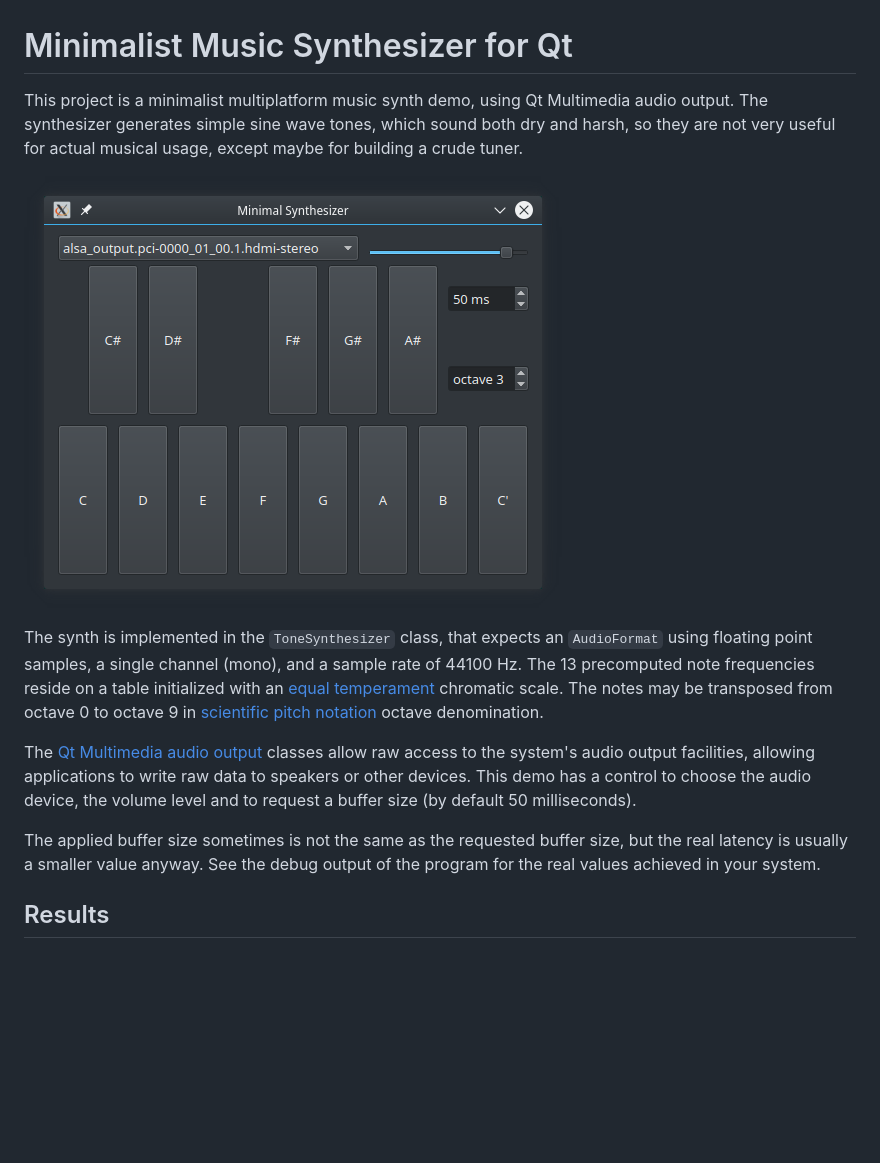
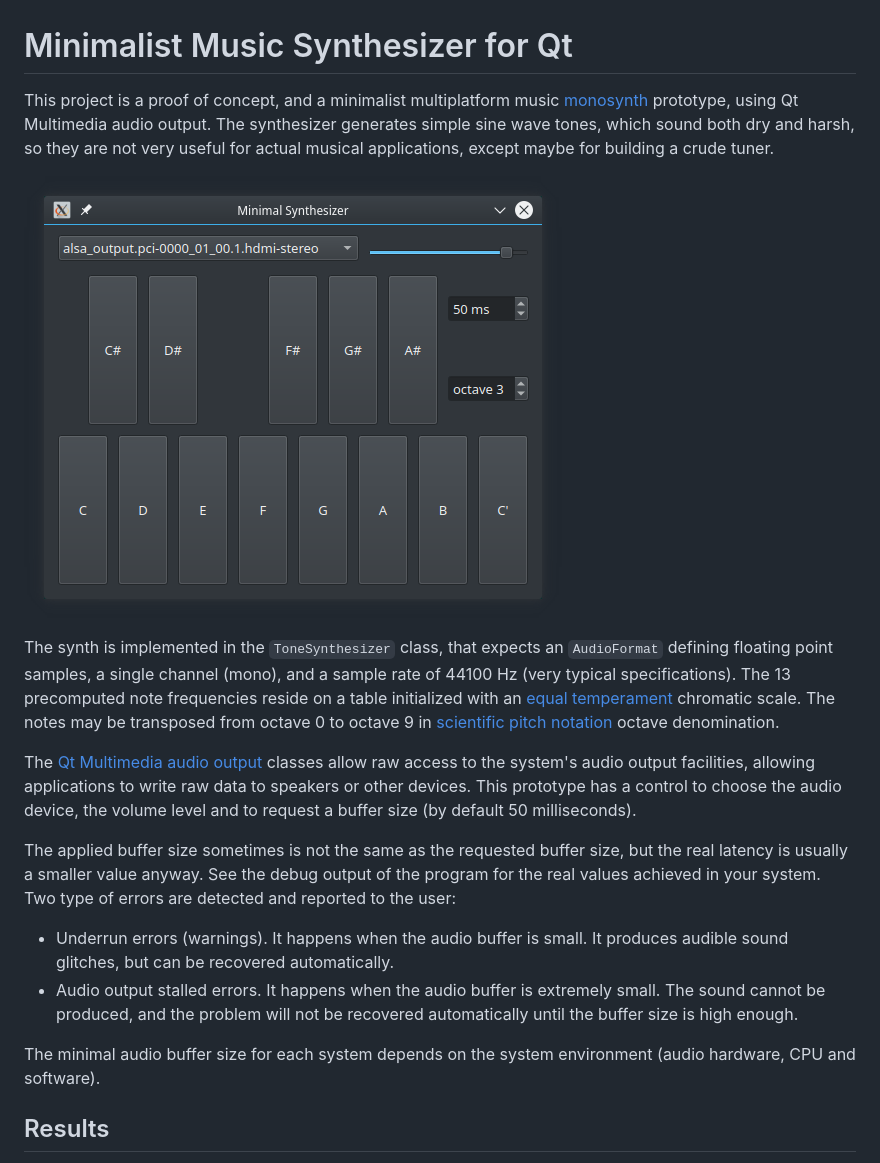
Before and after one commit to pedrolcl/minisynth-qt, a Markdown page: README.md, the part around the change. GitHub-like rendering; pictures changed too: screenshot.png; blank space fills up the shorter version.

Commit message:
documentation updated

```diff
--- a/README.md
+++ b/README.md
@@ -1,15 +1,19 @@
 # Minimalist Music Synthesizer for Qt
 
-This project is a minimalist multiplatform music synth demo, using Qt Multimedia audio output. The synthesizer generates simple sine wave tones, which sound both dry and harsh, so they are not very useful for actual musical usage, except maybe for building a crude tuner.
+This project is a proof of concept, and a minimalist multiplatform music [monosynth](https://en.wikipedia.org/wiki/Polyphony_and_monophony_in_instruments#Monophonic) prototype, using Qt Multimedia audio output. The synthesizer generates simple sine wave tones, which sound both dry and harsh, so they are not very useful for actual musical applications, except maybe for building a crude tuner.
 
 ![Screenshot](screenshot.png)
 
-The synth is implemented in the `ToneSynthesizer` class, that expects an `AudioFormat` using floating point samples, a single channel (mono), and a sample rate of 44100 Hz. The 13 precomputed note frequencies reside on a table initialized with an [equal temperament](https://en.wikipedia.org/wiki/Equal_temperament#Twelve-tone_equal_temperament)
-chromatic scale. The notes may be transposed from octave 0 to octave 9 in [scientific pitch notation](https://en.wikipedia.org/wiki/Scientific_pitch_notation) octave denomination.
+The synth is implemented in the `ToneSynthesizer` class, that expects an `AudioFormat` defining floating point samples, a single channel (mono), and a sample rate of 44100 Hz (very typical specifications). The 13 precomputed note frequencies reside on a table initialized with an [equal temperament](https://en.wikipedia.org/wiki/Equal_temperament#Twelve-tone_equal_temperament) chromatic scale. The notes may be transposed from octave 0 to octave 9 in [scientific pitch notation](https://en.wikipedia.org/wiki/Scientific_pitch_notation) octave denomination.
 
-The [Qt Multimedia](https://doc.qt.io/qt-6.2/multimediaoverview.html) [audio output](https://doc.qt.io/qt-6.2/audiooverview.html#low-level-audio-playback-and-recording) classes allow raw access to the system's audio output facilities, allowing applications to write raw data to speakers or other devices. This demo has a control to choose the audio device, the volume level and to request a buffer size (by default 50 milliseconds).
+The [Qt Multimedia](https://doc.qt.io/qt-6.2/multimediaoverview.html) [audio output](https://doc.qt.io/qt-6.2/audiooverview.html#low-level-audio-playback-and-recording) classes allow raw access to the system's audio output facilities, allowing applications to write raw data to speakers or other devices. This prototype has a control to choose the audio device, the volume level and to request a buffer size (by default 50 milliseconds).
 
-The applied buffer size sometimes is not the same as the requested buffer size, but the real latency is usually a smaller value anyway. See the debug output of the program for the real values achieved in your system.
+The applied buffer size sometimes is not the same as the requested buffer size, but the real latency is usually a smaller value anyway. See the debug output of the program for the real values achieved in your system. Two type of errors are detected and reported to the user:
+
+* Underrun errors (warnings). It happens when the audio buffer is small. It  produces audible sound glitches, but can be recovered automatically.
+* Audio output stalled errors. It happens when the audio buffer is extremely small. The sound cannot be produced, and the problem will not be recovered automatically until the buffer size is high enough.
+
+The minimal audio buffer size for each system depends on the system environment (audio hardware, CPU and software).
 
 ## Results
 
```
